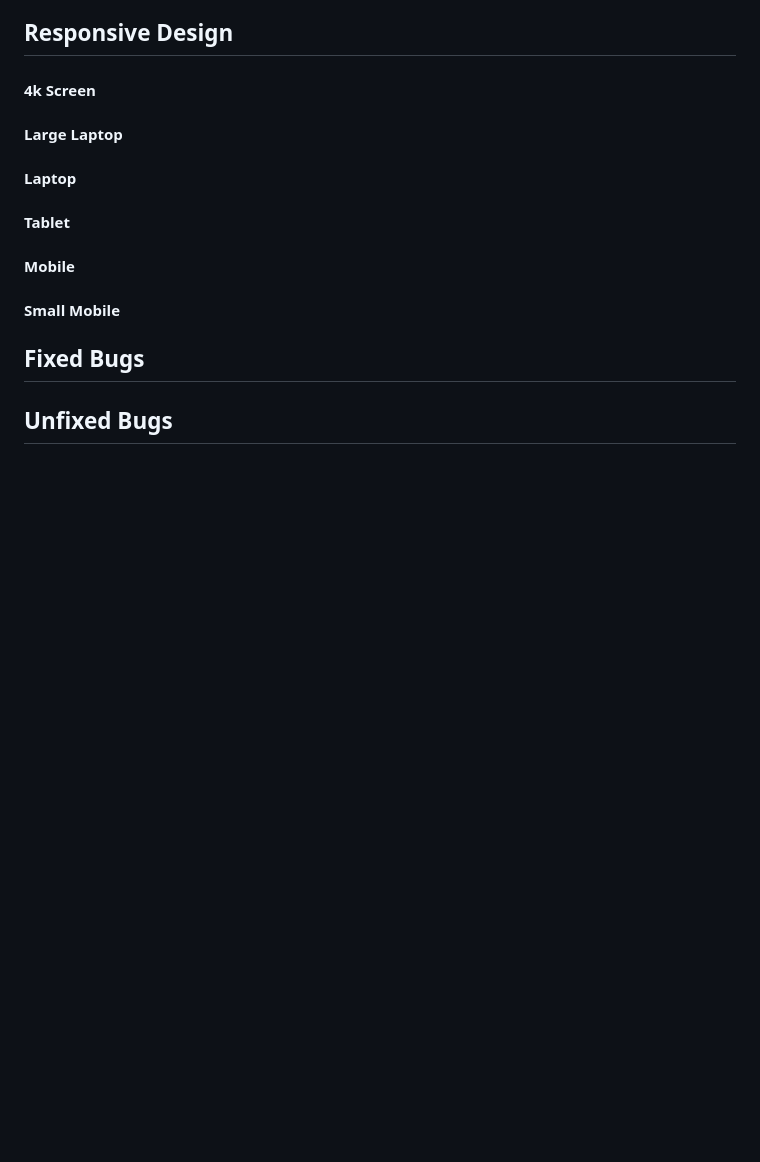
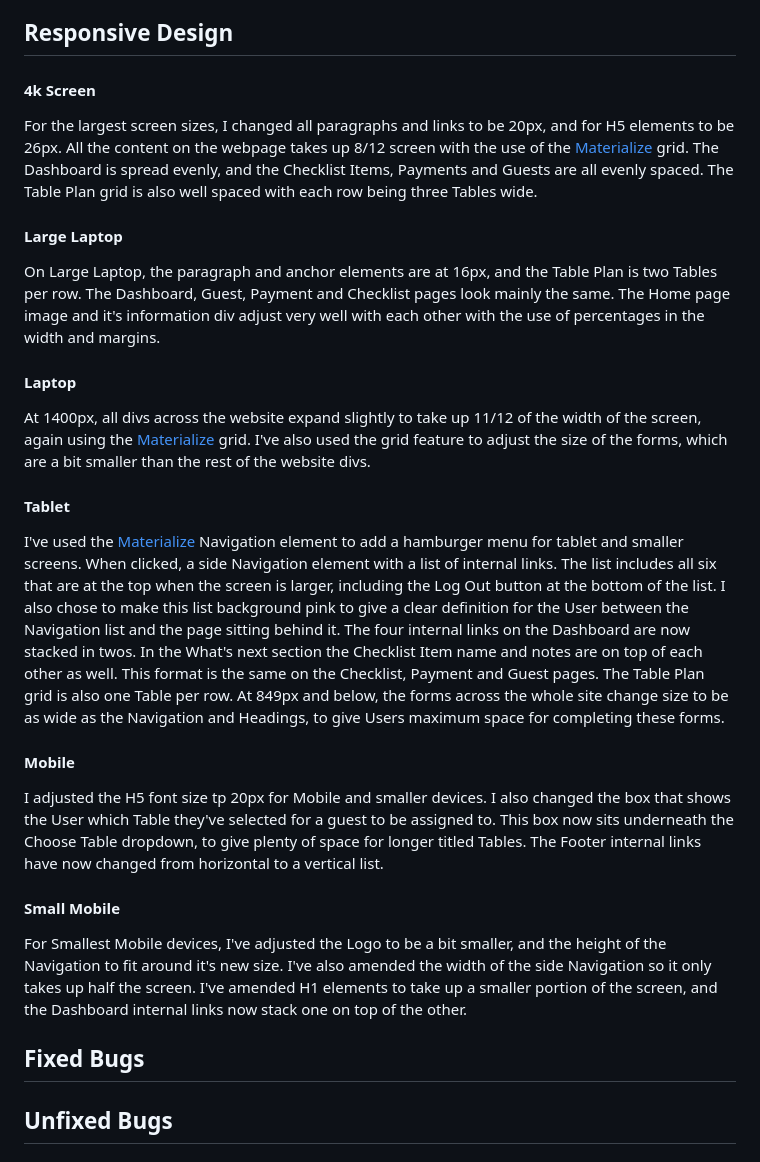
Before and after one commit to lilli-mcnally/tie-the-knot, a Markdown page: README.md, the part around the change. GitHub-like rendering; blank space fills up the shorter version.

Commit message:
Add Responsive Design section to README

```diff
--- a/README.md
+++ b/README.md
@@ -173,11 +173,22 @@ The website consistently features a white background. Most div's with informatio
 ## Responsive Design
 
 #### 4k Screen
+For the largest screen sizes, I changed all paragraphs and links to be 20px, and for H5 elements to be 26px. All the content on the webpage takes up 8/12 screen with the use of the [Materialize](https://materializecss.com/) grid. The Dashboard is spread evenly, and the Checklist Items, Payments and Guests are all evenly spaced. The Table Plan grid is also well spaced with each row being three Tables wide.
+
 #### Large Laptop
+On Large Laptop, the paragraph and anchor elements are at 16px, and the Table Plan is two Tables per row. The Dashboard, Guest, Payment and Checklist pages look mainly the same. The Home page image and it's information div adjust very well with each other with the use of percentages in the width and margins.
+
 #### Laptop
+At 1400px, all divs across the website expand slightly to take up 11/12 of the width of the screen, again using the [Materialize](https://materializecss.com/) grid. I've also used the grid feature to adjust the size of the forms, which are a bit smaller than the rest of the website divs.
+
 #### Tablet
+I've used the [Materialize](https://materializecss.com/) Navigation element to add a hamburger menu for tablet and smaller screens. When clicked, a side Navigation element with a list of internal links. The list includes all six that are at the top when the screen is larger, including the Log Out button at the bottom of the list. I also chose to make this list background pink to give a clear definition for the User between the Navigation list and the page sitting behind it. The four internal links on the Dashboard are now stacked in twos. In the What's next section the Checklist Item name and notes are on top of each other as well. This format is the same on the Checklist, Payment and Guest pages. The Table Plan grid is also one Table per row. At 849px and below, the forms across the whole site change size to be as wide as the Navigation and Headings, to give Users maximum space for completing these forms.
+
 #### Mobile
+I adjusted the H5 font size tp 20px for Mobile and smaller devices. I also changed the box that shows the User which Table they've selected for a guest to be assigned to. This box now sits underneath the Choose Table dropdown, to give plenty of space for longer titled Tables. The Footer internal links have now changed from horizontal to a vertical list.
+
 #### Small Mobile
+For Smallest Mobile devices, I've adjusted the Logo to be a bit smaller, and the height of the Navigation to fit around it's new size. I've also amended the width of the side Navigation so it only takes up half the screen. I've amended H1 elements to take up a smaller portion of the screen, and the Dashboard internal links now stack one on top of the other.
 
 ## Fixed Bugs
 
```
